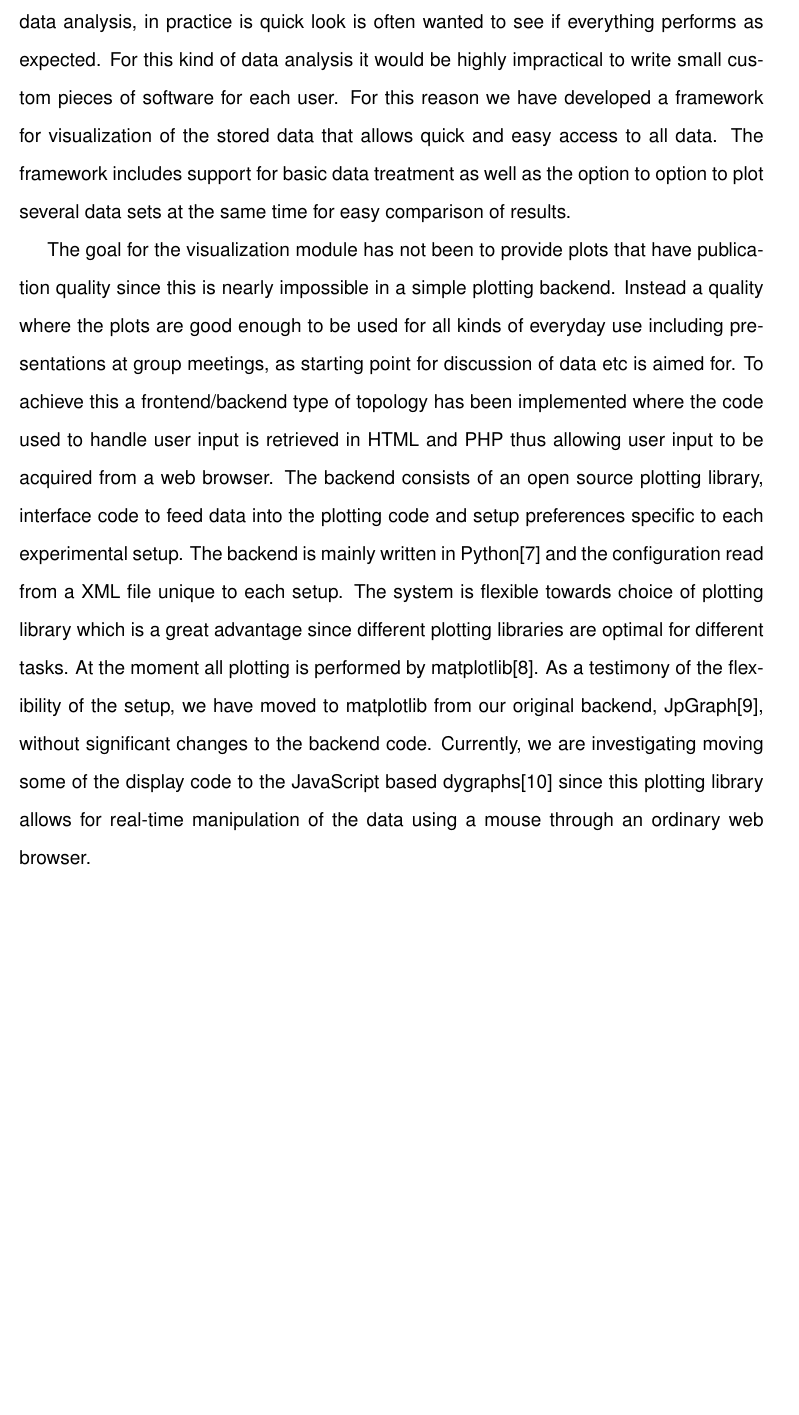
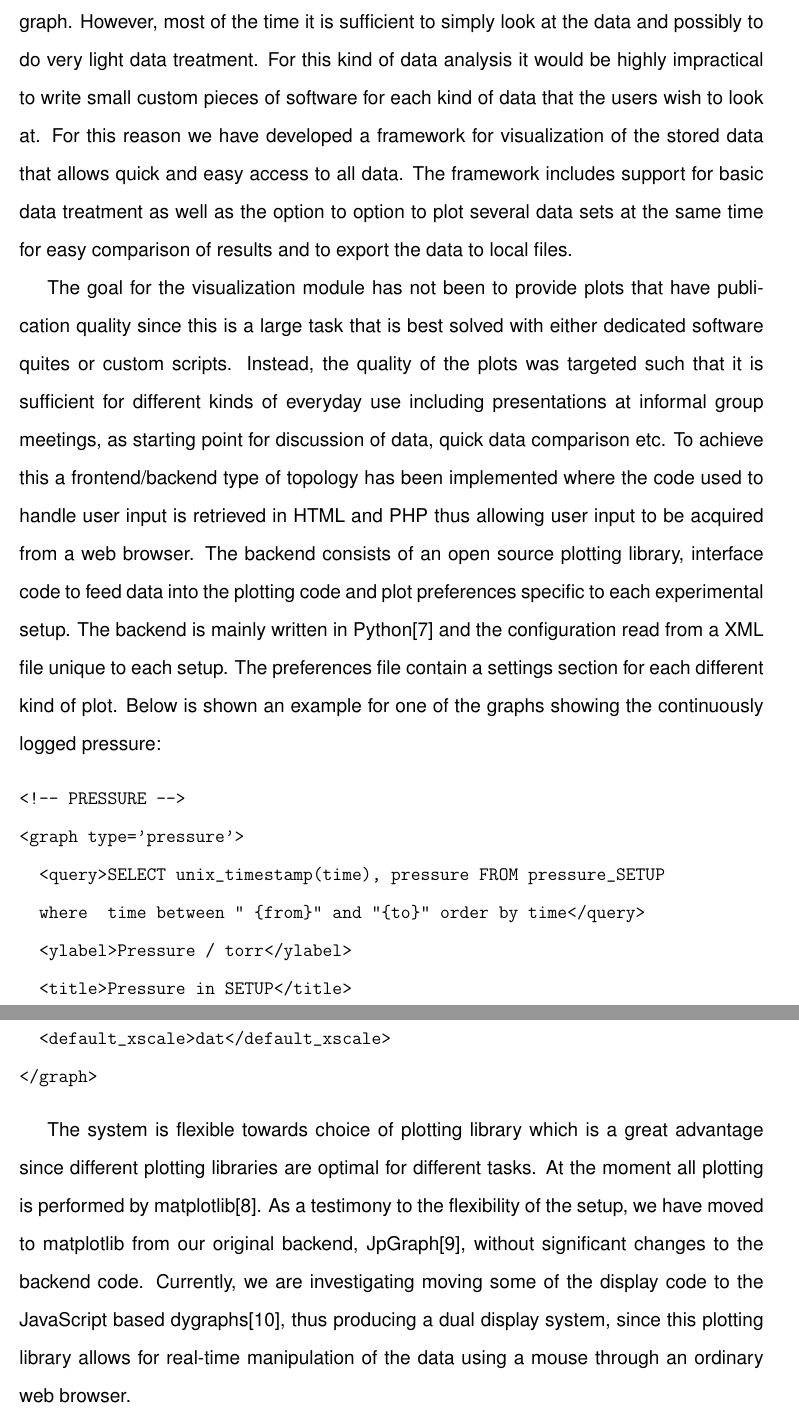
Before and after one commit to robertjensen/LoggingPaper, a LaTeX paper (paper.tex, which reads data_access.tex): part of page 9 of 13 before the commit and two parts of pages 9 and 10 of 14 after it, the two joined at a grey line, cut at the place of the change, the shorter picture padded with empty space. Compiled offline with pdfLaTeX.

Commit message:
Finished changes for data access

```diff
--- a/data_access.tex
+++ b/data_access.tex
@@ -4,8 +0,0 @@ programming that will give access to the database. However, even though this
-can be a good strategy for final publishable data analysis, in practice is
-quick look is often wanted to see if everything performs as expected. For this
-kind of data analysis it would be highly impractical to write small custom
-pieces of software for each user. For this reason we have developed a framework
-for visualization of the stored data that allows quick and easy access to all
-data. The framework includes support for basic data treatment as well as the
-option to option to plot several data sets at the same time for easy comparison
-of results.
@@ -12,21 +4,52 @@ of results.
+cases where it is desired to do data treatment on the data or to
+produce publishable graph. However, most of the time it is sufficient
+to simply look at the data and possibly to do very light data
+treatment. For this kind of data analysis it would be highly
+impractical to write small custom pieces of software for each kind of
+data that the users wish to look at. For this reason we have developed
+a framework for visualization of the stored data that allows quick and
+easy access to all data. The framework includes support for basic data
+treatment as well as the option to option to plot several data sets at
+the same time for easy comparison of results and to export the data to
+local files.
 
-The goal for the visualization module has not been to provide plots that have
-publication quality since this is nearly impossible in a simple plotting
-backend. Instead a quality where the plots are good enough to be used for all
-kinds of everyday use including presentations at group meetings, as starting
-point for discussion of data etc is aimed for. To achieve this a
-frontend/backend type of topology has been implemented where the code used to
-handle user input is retrieved in HTML and PHP thus allowing user input to be
-acquired from a web browser. The backend consists of an open source plotting
-library, interface code to feed data into the plotting code and setup
-preferences specific to each experimental setup. The backend is mainly written
-in Python\cite{python} and the configuration read from a XML file unique to
-each setup. The system is flexible towards choice of plotting library which is
-a great advantage since different plotting libraries are optimal for different
-tasks. At the moment all plotting is performed by matplotlib\cite{matplotlib}.
-As a testimony of the flexibility of the setup, we have moved to matplotlib
-from our original backend, JpGraph\cite{jpgraph}, without significant changes
-to the backend code. Currently, we are investigating moving some of the display
-code to the JavaScript based dygraphs\cite{dygraphs} since this plotting
-library allows for real-time manipulation of the data using a mouse through an
-ordinary web browser.
+The goal for the visualization module has not been to provide plots
+that have publication quality since this is a large task that is best
+solved with either dedicated software quites or custom
+scripts. Instead, the quality of the plots was targeted such that it
+is sufficient for different kinds of everyday use including
+presentations at informal group meetings, as starting point for
+discussion of data, quick data comparison etc. To achieve this a
+frontend/backend type of topology has been implemented where the code
+used to handle user input is retrieved in HTML and PHP thus allowing
+user input to be acquired from a web browser.  The backend consists of
+an open source plotting library, interface code to feed data into the
+plotting code and plot preferences specific to each experimental
+setup. The backend is mainly written in Python\cite{python} and the
+configuration read from a XML file unique to each setup. The
+preferences file contain a settings section for each different kind of
+plot. Below is shown an example for one of the graphs showing the
+continuously logged pressure:
+\begin{verbatim}
+<!-- PRESSURE -->
+<graph type='pressure'>
+  <query>SELECT unix_timestamp(time), pressure FROM pressure_SETUP
+  where  time between " {from}" and "{to}" order by time</query>
+  <ylabel>Pressure / torr</ylabel>
+  <title>Pressure in SETUP</title>
+  <default_yscale>log</default_yscale>
+  <default_xscale>dat</default_xscale>
+</graph>
+\end{verbatim}
+
+The system is flexible towards choice of plotting library which is a
+great advantage since different plotting libraries are optimal for
+different tasks.  At the moment all plotting is performed by
+matplotlib\cite{matplotlib}.  As a testimony to the flexibility of the
+setup, we have moved to matplotlib from our original backend,
+JpGraph\cite{jpgraph}, without significant changes to the backend
+code. Currently, we are investigating moving some of the display code
+to the JavaScript based dygraphs\cite{dygraphs}, thus producing a dual
+display system, since this plotting library allows for real-time
+manipulation of the data using a mouse through an ordinary web
+browser.
```
Also changed, not shown: data_access.tex (6 more changed lines).
